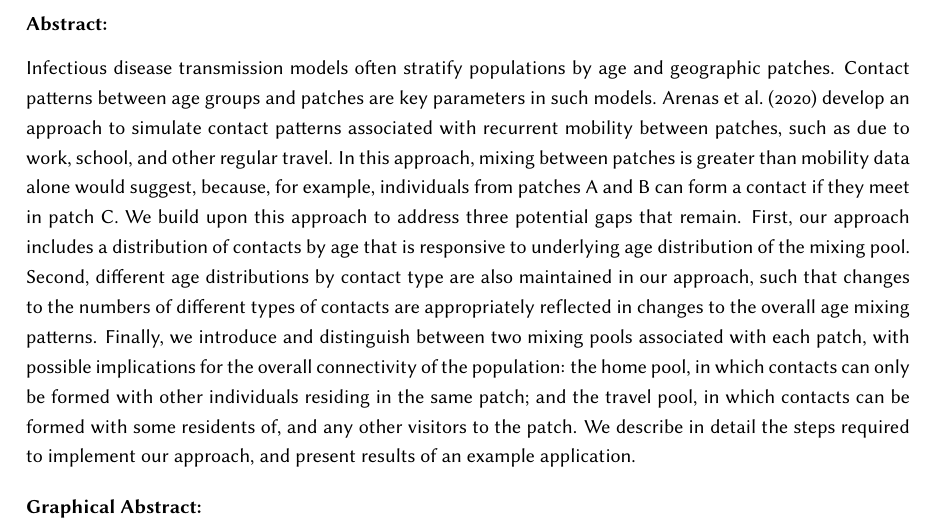
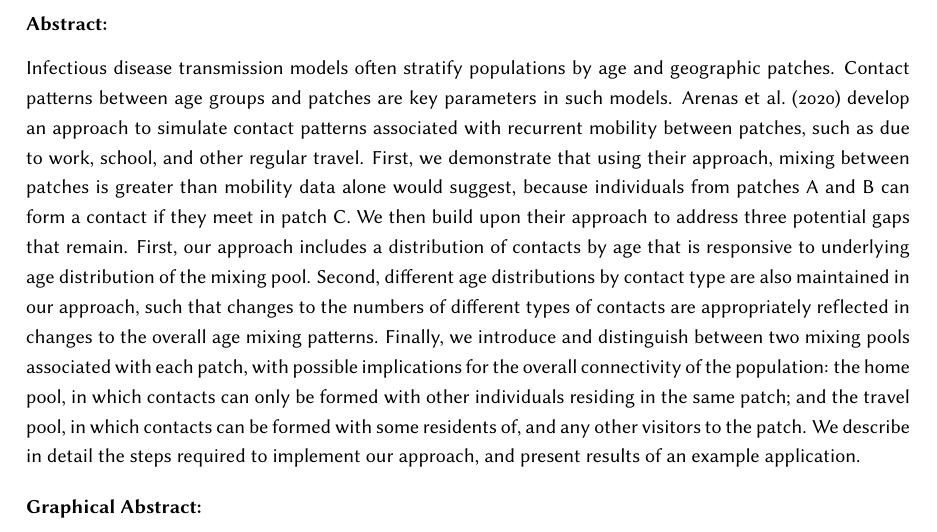
Before and after one commit to mishra-lab/age-patch-mobility-mixing, a LaTeX document (docs/papers/methodsx/main.tex, which reads docs/papers/methodsx/abstract.tex): part of page 2 of 33, cut so that both start at the same text. Compiled offline with pdfLaTeX.

Commit message:
Abstract - sm edits
SM review abstract

```diff
--- a/docs/papers/methodsx/abstract.tex
+++ b/docs/papers/methodsx/abstract.tex
@@ -5,9 +5,10 @@ recurrent mobility between patches, such as due to work, school, and other regul
 % JK: @SM added next sentence based on suggestion in 3.2 Results.
 %     I have mixed feelings about it, because I think is an important point,
 %     but might slightly interrupt the flow of ideas, and not sure where else to put it.
-In this approach, mixing between patches is greater than mobility data alone would suggest,
-because, for example, individuals from patches A and B can form a contact if they meet in patch C.
-We build upon this approach to address three potential gaps that remain.
+% SM: I like including this too. it didn't feel like an interruption in flow. made a few edits for consideration to suggest this point is also part of the 'results' of the paper (vs. what has already been shown?)
+First, we demonstrate that using their approach, mixing between patches is greater than mobility data alone would suggest,
+because individuals from patches A and B can form a contact if they meet in patch C.
+We then build upon their approach to address three potential gaps that remain.
 First, our approach includes a distribution of contacts by age
 that is responsive to underlying age distribution of the mixing pool.
 Second, different age distributions by contact type are also maintained in our approach,
```
Also changed, not shown: out/fig/mix/C4AAy.pdf.
